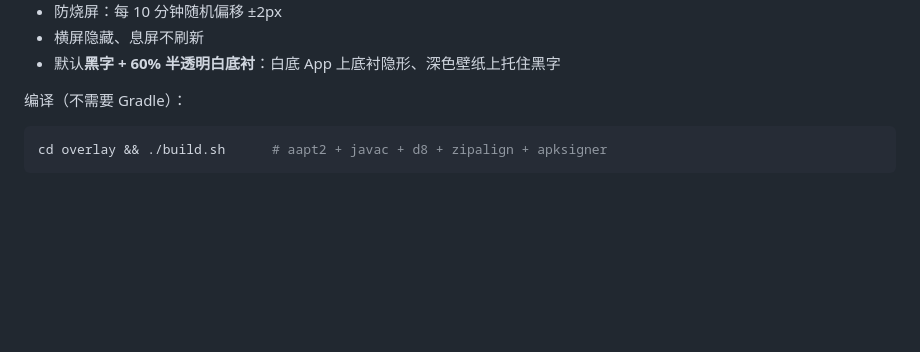
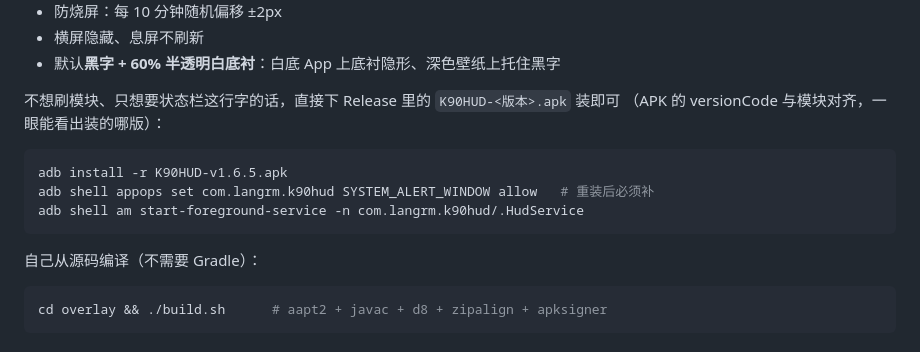
Before and after one commit to j4525wnm56-commits/K90ProMax-cpuctl, a Markdown page: README.md, the part around the change. Rendered like a GitHub page; blank space fills up the shorter version.

Commit message:
docs: 说明 Release 里的独立 APK 怎么装

````diff
--- a/README.md
+++ b/README.md
@@ -390,7 +390,16 @@ CPU: 883M/1.55G  GPU: 539M  TEMP: 41℃  PWR: 0.9W
 - 横屏隐藏、息屏不刷新
 - 默认**黑字 + 60% 半透明白底衬**：白底 App 上底衬隐形、深色壁纸上托住黑字
 
-编译（不需要 Gradle）：
+不想刷模块、只想要状态栏这行字的话，直接下 Release 里的 `K90HUD-<版本>.apk` 装即可
+（APK 的 versionCode 与模块对齐，一眼能看出装的哪版）：
+
+```sh
+adb install -r K90HUD-v1.6.5.apk
+adb shell appops set com.langrm.k90hud SYSTEM_ALERT_WINDOW allow   # 重装后必须补
+adb shell am start-foreground-service -n com.langrm.k90hud/.HudService
+```
+
+自己从源码编译（不需要 Gradle）：
 
 ```sh
 cd overlay && ./build.sh      # aapt2 + javac + d8 + zipalign + apksigner
````
